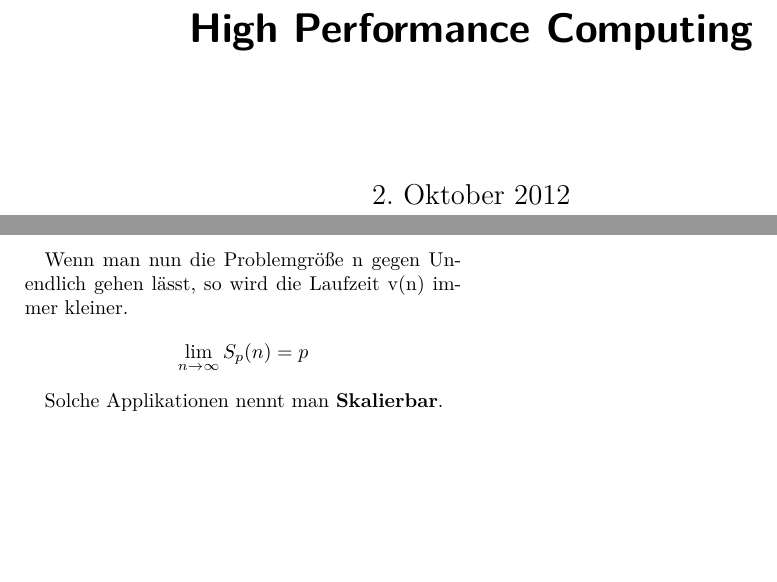
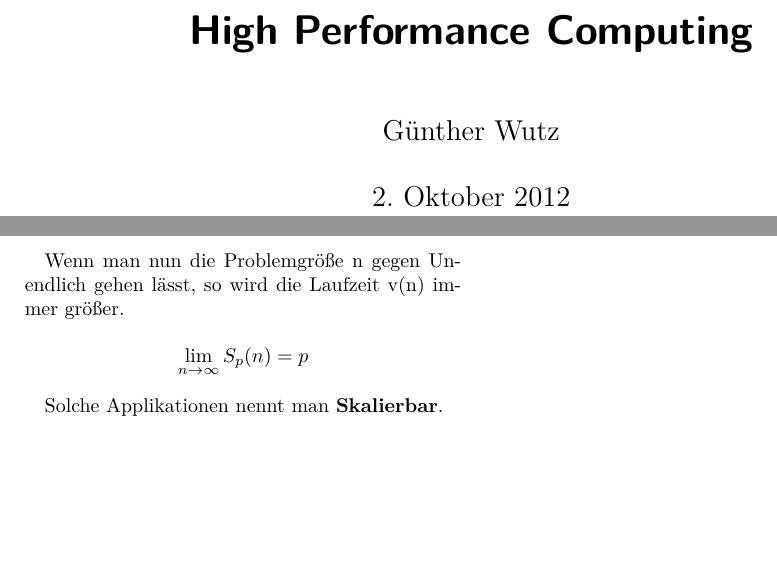
Before and after one commit to gwutz/studium-hpc, a LaTeX document (mitschrift.tex): two parts of pages 1 and 3 of 3, joined at a grey line, cut so that both start at the same text, the shorter picture padded with empty space. Compiled offline with pdfLaTeX.

Commit message:
v(n) wird groeßer + Author

```diff
--- a/mitschrift.tex
+++ b/mitschrift.tex
@@ -2,6 +2,7 @@
 \input{preambel.tex}
 
 \title{High Performance Computing}
+\author{Günther Wutz}
 
 \begin{document}
 \maketitle
@@ -86,7 +87,7 @@ Nach Gustafson ist damit eine Speedup
 
 \[ S_p(n) = \frac{T_1(n)}{T_p(n)} = \frac{\tau + v(n)}{\tau + \frac{v(n)}{p}} = \frac{\frac{\tau}{v(n)} + 1}{\frac{\tau}{v(n)} + \frac{1}{p}} \]
 
-Wenn man nun die Problemgröße n gegen Unendlich gehen lässt, so wird die Laufzeit v(n) immer kleiner.
+Wenn man nun die Problemgröße n gegen Unendlich gehen lässt, so wird die Laufzeit v(n) immer größer.
 
 \[ \lim_{n \rightarrow \infty} S_p(n) = p\]
 
```
Also changed, not shown: mitschrift.pdf.
